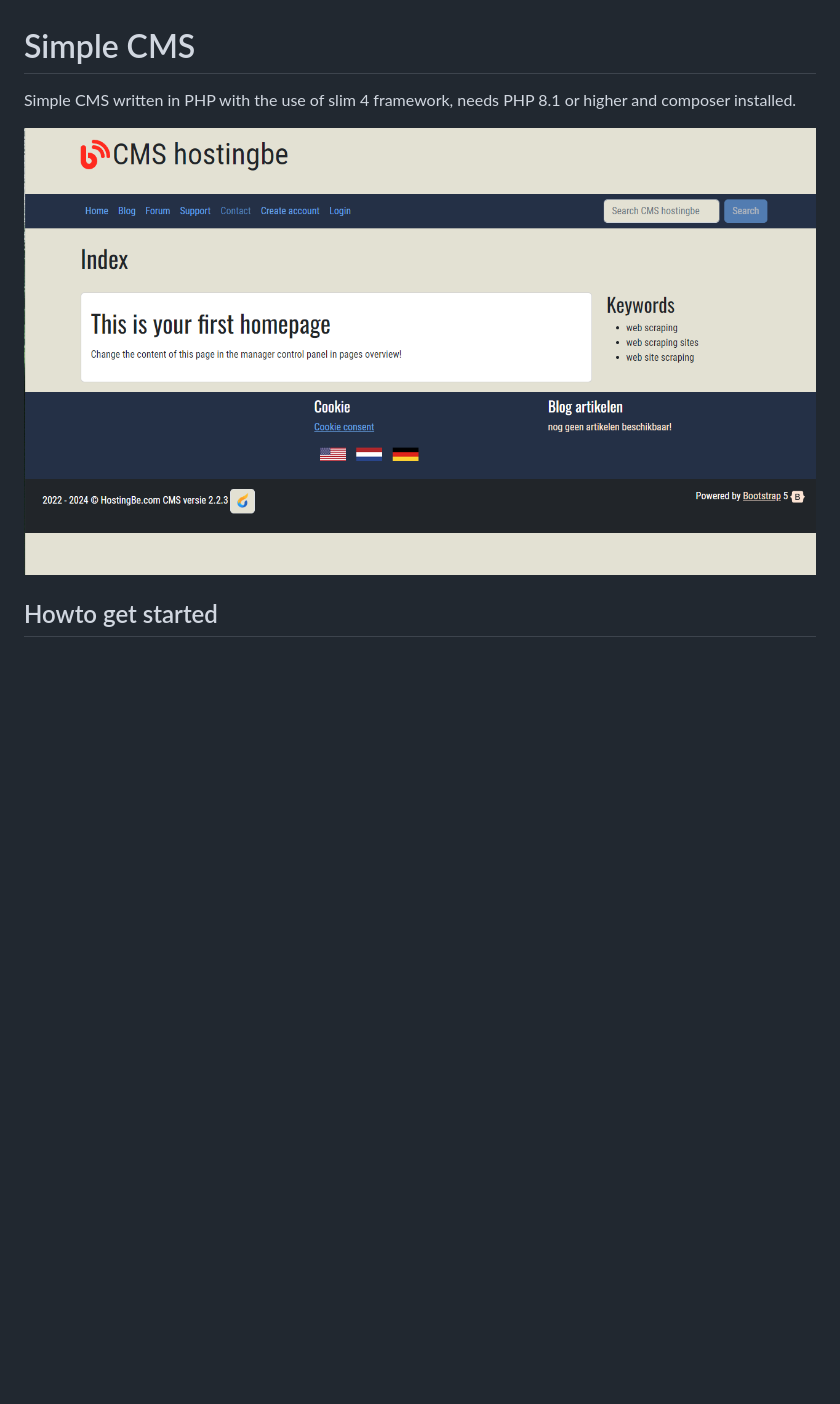
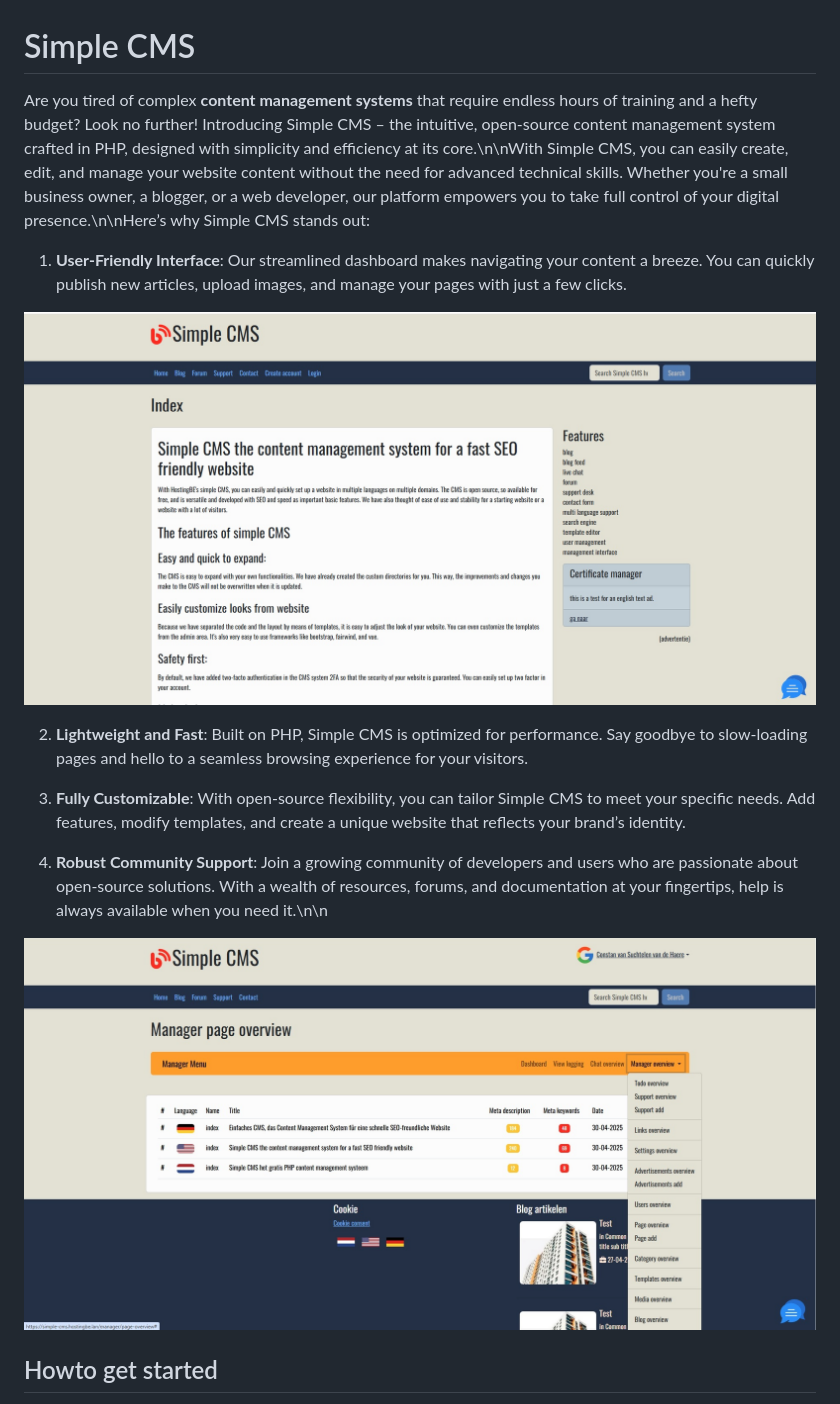
Before and after one commit to HostingBE/simple-cms, a Markdown page: README.md, the part around the change. GitHub-like rendering; pictures changed too: images/simple-cms-backend.jpg (added), images/simple-cms-frontend.jpg (added); blank space fills up the shorter version.

```diff
--- a/README.md
+++ b/README.md
@@ -1,8 +1,18 @@
 # Simple CMS #
 
-Simple CMS written in PHP with the use of slim 4 framework, needs PHP 8.1 or higher and composer installed.
+Are you tired of complex __content management systems__ that require endless hours of training and a hefty budget? Look no further! Introducing Simple CMS – the intuitive, open-source content management system crafted in PHP, designed with simplicity and efficiency at its core.\n\nWith Simple CMS, you can easily create, edit, and manage your website content without the need for advanced technical skills. Whether you're a small business owner, a blogger, or a web developer, our platform empowers you to take full control of your digital presence.\n\nHere’s why Simple CMS stands out:
 
-![Screenshot Simple CMS](images/screenshot-simple-cms.png)
+1. **User-Friendly Interface**: Our streamlined dashboard makes navigating your content a breeze. You can quickly publish new articles, upload images, and manage your pages with just a few clicks.
+
+![Screenshot Simple CMS](images/simple-cms-frontend.jpg)
+
+2. **Lightweight and Fast**: Built on PHP, Simple CMS is optimized for performance. Say goodbye to slow-loading pages and hello to a seamless browsing experience for your visitors.
+
+3. **Fully Customizable**: With open-source flexibility, you can tailor Simple CMS to meet your specific needs. Add features, modify templates, and create a unique website that reflects your brand’s identity.
+
+4. **Robust Community Support**: Join a growing community of developers and users who are passionate about open-source solutions. With a wealth of resources, forums, and documentation at your fingertips, help is always available when you need it.\n\n
+
+![Screenshot Simple CMS](images/simple-cms-backend.jpg)
 
 ## Howto get started ##
 * Clone the repository or download the zip file
```
